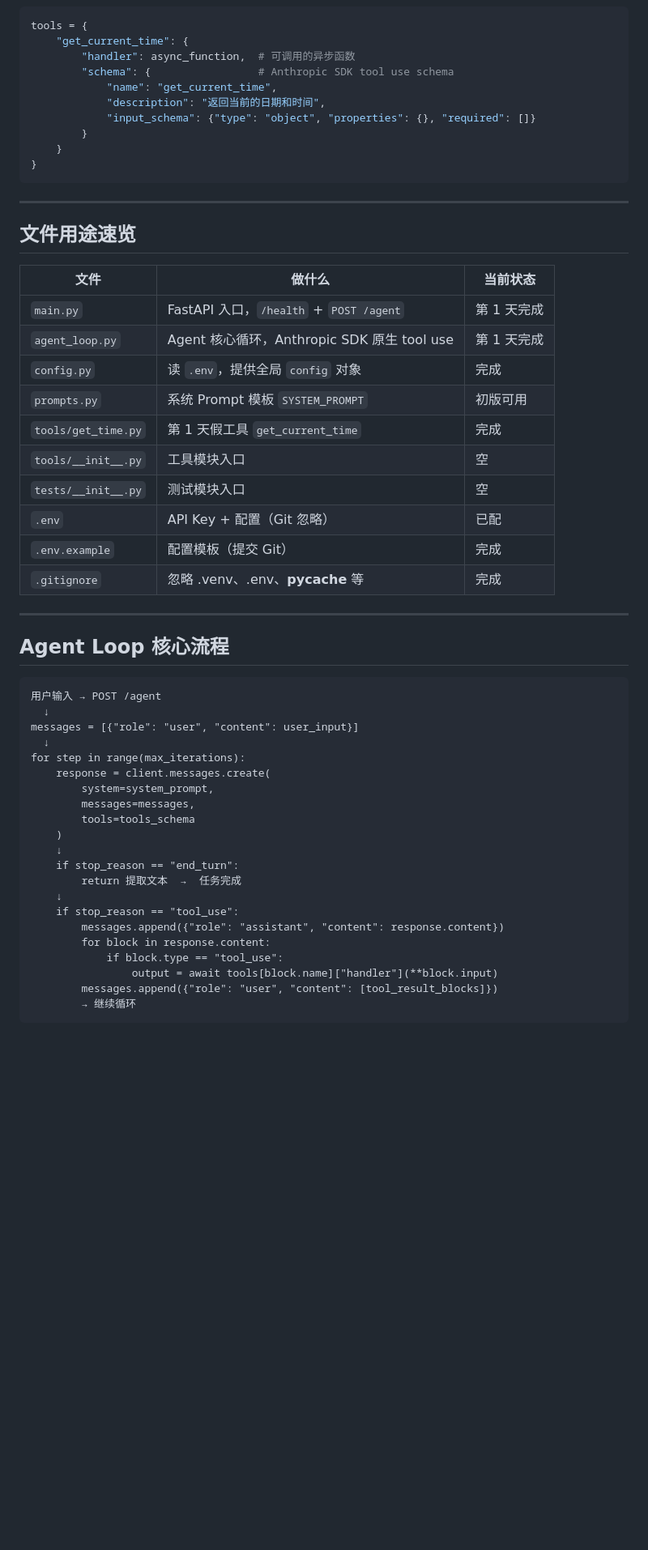
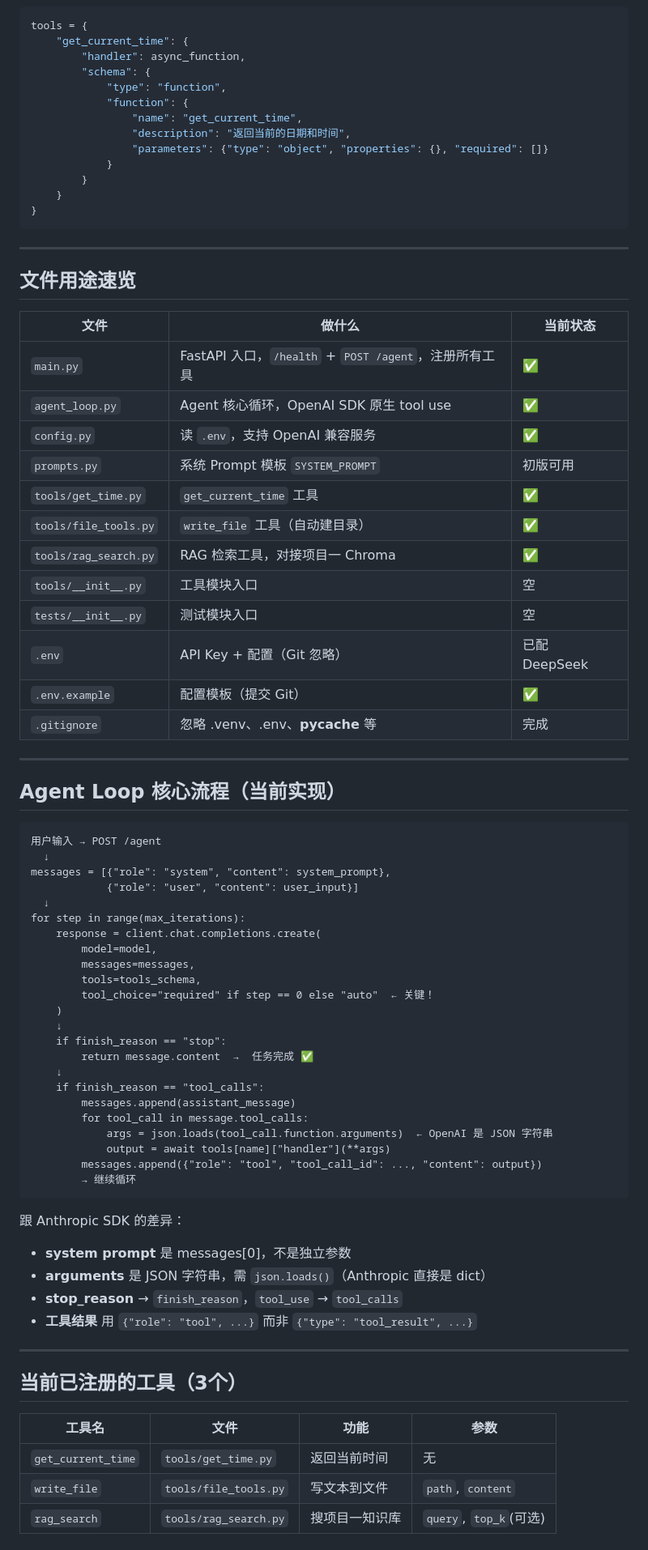
Before and after one commit to AAA123489/AI-Agent-, a Markdown page: CLAUDE.md, the part around one of its changes. Shown at 81% size. GitHub-like rendering; blank space fills up the shorter version.

Commit message:
docs: 更新 CLAUDE.md —— 记录 SDK 切换、tool_choice 策略、RAG 对接等所有技术决策

````diff
--- a/CLAUDE.md
+++ b/CLAUDE.md
@@ -62,11 +84,14 @@
 ```python
 tools = {
     "get_current_time": {
-        "handler": async_function,  # 可调用的异步函数
-        "schema": {                 # Anthropic SDK tool use schema
-            "name": "get_current_time",
-            "description": "返回当前的日期和时间",
-            "input_schema": {"type": "object", "properties": {}, "required": []}
+        "handler": async_function,
+        "schema": {
+            "type": "function",
+            "function": {
+                "name": "get_current_time",
+                "description": "返回当前的日期和时间",
+                "parameters": {"type": "object", "properties": {}, "required": []}
+            }
         }
     }
 }
@@ -78,40 +103,62 @@ tools = {
 
 | 文件 | 做什么 | 当前状态 |
 |------|--------|----------|
-| `main.py` | FastAPI 入口，`/health` + `POST /agent` | 第 1 天完成 |
-| `agent_loop.py` | Agent 核心循环，Anthropic SDK 原生 tool use | 第 1 天完成 |
-| `config.py` | 读 `.env`，提供全局 `config` 对象 | 完成 |
+| `main.py` | FastAPI 入口，`/health` + `POST /agent`，注册所有工具 | ✅ |
+| `agent_loop.py` | Agent 核心循环，OpenAI SDK 原生 tool use | ✅ |
+| `config.py` | 读 `.env`，支持 OpenAI 兼容服务 | ✅ |
 | `prompts.py` | 系统 Prompt 模板 `SYSTEM_PROMPT` | 初版可用 |
-| `tools/get_time.py` | 第 1 天假工具 `get_current_time` | 完成 |
+| `tools/get_time.py` | `get_current_time` 工具 | ✅ |
+| `tools/file_tools.py` | `write_file` 工具（自动建目录） | ✅ |
+| `tools/rag_search.py` | RAG 检索工具，对接项目一 Chroma | ✅ |
 | `tools/__init__.py` | 工具模块入口 | 空 |
 | `tests/__init__.py` | 测试模块入口 | 空 |
-| `.env` | API Key + 配置（Git 忽略） | 已配 |
-| `.env.example` | 配置模板（提交 Git） | 完成 |
+| `.env` | API Key + 配置（Git 忽略） | 已配 DeepSeek |
+| `.env.example` | 配置模板（提交 Git） | ✅ |
 | `.gitignore` | 忽略 .venv、.env、__pycache__ 等 | 完成 |
 
 ---
 
-## Agent Loop 核心流程
+## Agent Loop 核心流程（当前实现）
 
 ```
 用户输入 → POST /agent
   ↓
-messages = [{"role": "user", "content": user_input}]
+messages = [{"role": "system", "content": system_prompt},
+            {"role": "user", "content": user_input}]
   ↓
 for step in range(max_iterations):
-    response = client.messages.create(
-        system=system_prompt,
+    response = client.chat.completions.create(
+        model=model,
         messages=messages,
-        tools=tools_schema
+        tools=tools_schema,
+        tool_choice="required" if step == 0 else "auto"  ← 关键！
     )
     ↓
-    if stop_reason == "end_turn":
-        return 提取文本  →  任务完成
+    if finish_reason == "stop":
+        return message.content  →  任务完成 ✅
     ↓
-    if stop_reason == "tool_use":
-        messages.append({"role": "assistant", "content": response.content})
-        for block in response.content:
-            if block.type == "tool_use":
-                output = await tools[block.name]["handler"](**block.input)
-        messages.append({"role": "user", "content": [tool_result_blocks]})
+    if finish_reason == "tool_calls":
+        messages.append(assistant_message)
+        for tool_call in message.tool_calls:
+            args = json.loads(tool_call.function.arguments)  ← OpenAI 是 JSON 字符串
+            output = await tools[name]["handler"](**args)
+        messages.append({"role": "tool", "tool_call_id": ..., "content": output})
         → 继续循环
+```
+
+跟 Anthropic SDK 的差异：
+- **system prompt** 是 messages[0]，不是独立参数
+- **arguments** 是 JSON 字符串，需 `json.loads()`（Anthropic 直接是 dict）
+- **stop_reason** → `finish_reason`，`tool_use` → `tool_calls`
+- **工具结果** 用 `{"role": "tool", ...}` 而非 `{"type": "tool_result", ...}`
+
+---
+
+## 当前已注册的工具（3个）
+
+| 工具名 | 文件 | 功能 | 参数 |
+|--------|------|------|------|
+| `get_current_time` | `tools/get_time.py` | 返回当前时间 | 无 |
+| `write_file` | `tools/file_tools.py` | 写文本到文件 | `path`, `content` |
+| `rag_search` | `tools/rag_search.py` | 搜项目一知识库 | `query`, `top_k`(可选) |
+
````
Also changed, not shown: other parts of CLAUDE.md (+109 -57 lines).
